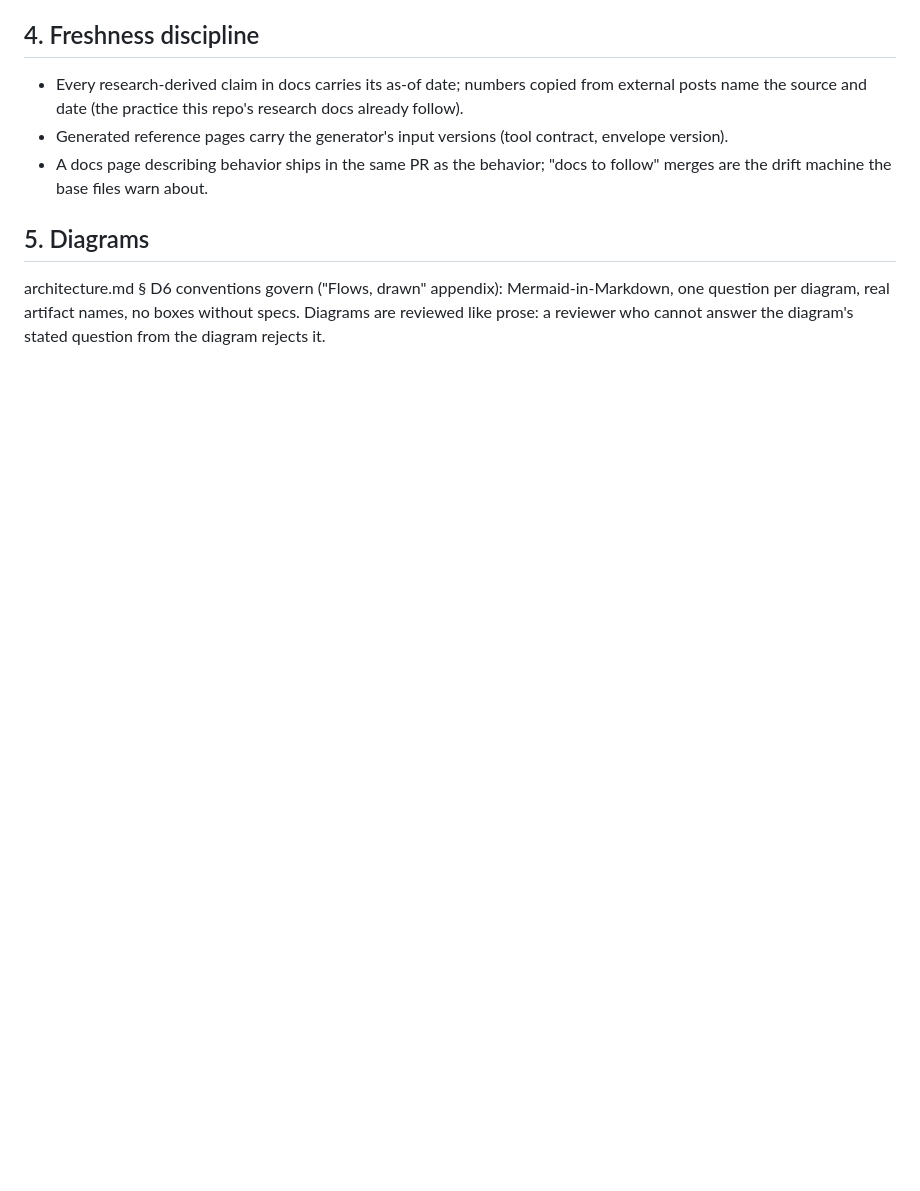
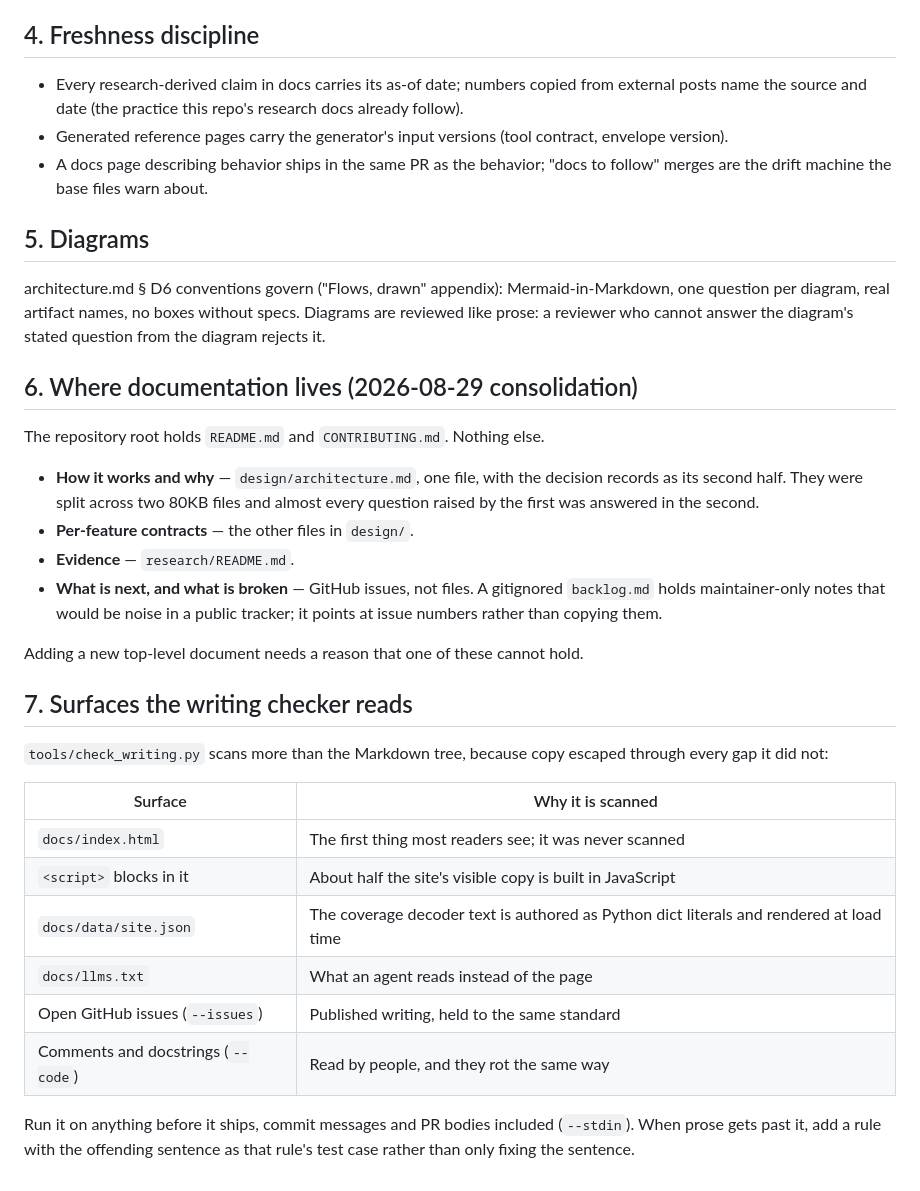
Before and after one commit to pranava0x0/Commonwealth-MCP, a Markdown page: design/docs-practices.md, the part around the change. Drawn GitHub-style; blank space fills up the shorter version.

```diff
--- a/design/docs-practices.md
+++ b/design/docs-practices.md
@@ -52,3 +52,40 @@ Rules:
 ## 5. Diagrams
 
 architecture.md § D6 conventions govern ("Flows, drawn" appendix): Mermaid-in-Markdown, one question per diagram, real artifact names, no boxes without specs. Diagrams are reviewed like prose: a reviewer who cannot answer the diagram's stated question from the diagram rejects it.
+
+## 6. Where documentation lives (2026-08-29 consolidation)
+
+The repository root holds `README.md` and `CONTRIBUTING.md`. Nothing else.
+
+- **How it works and why** — `design/architecture.md`, one file, with the
+  decision records as its second half. They were split across two 80KB
+  files and almost every question raised by the first was answered in the
+  second.
+- **Per-feature contracts** — the other files in `design/`.
+- **Evidence** — `research/README.md`.
+- **What is next, and what is broken** — GitHub issues, not files. A
+  gitignored `backlog.md` holds maintainer-only notes that would be noise
+  in a public tracker; it points at issue numbers rather than copying
+  them.
+
+Adding a new top-level document needs a reason that one of these cannot
+hold.
+
+## 7. Surfaces the writing checker reads
+
+`tools/check_writing.py` scans more than the Markdown tree, because copy
+escaped through every gap it did not:
+
+| Surface | Why it is scanned |
+|---|---|
+| `docs/index.html` | The first thing most readers see; it was never scanned |
+| `<script>` blocks in it | About half the site's visible copy is built in JavaScript |
+| `docs/data/site.json` | The coverage decoder text is authored as Python dict literals and rendered at load time |
+| `docs/llms.txt` | What an agent reads instead of the page |
+| Open GitHub issues (`--issues`) | Published writing, held to the same standard |
+| Comments and docstrings (`--code`) | Read by people, and they rot the same way |
+
+Run it on anything before it ships, commit messages and PR bodies
+included (`--stdin`). When prose gets past it, add a rule with the
+offending sentence as that rule's test case rather than only fixing the
+sentence.
```
Also changed, not shown: design/adapters.md (+24 -0 lines), docs/RUNLOG.md (+44 -0 lines).
